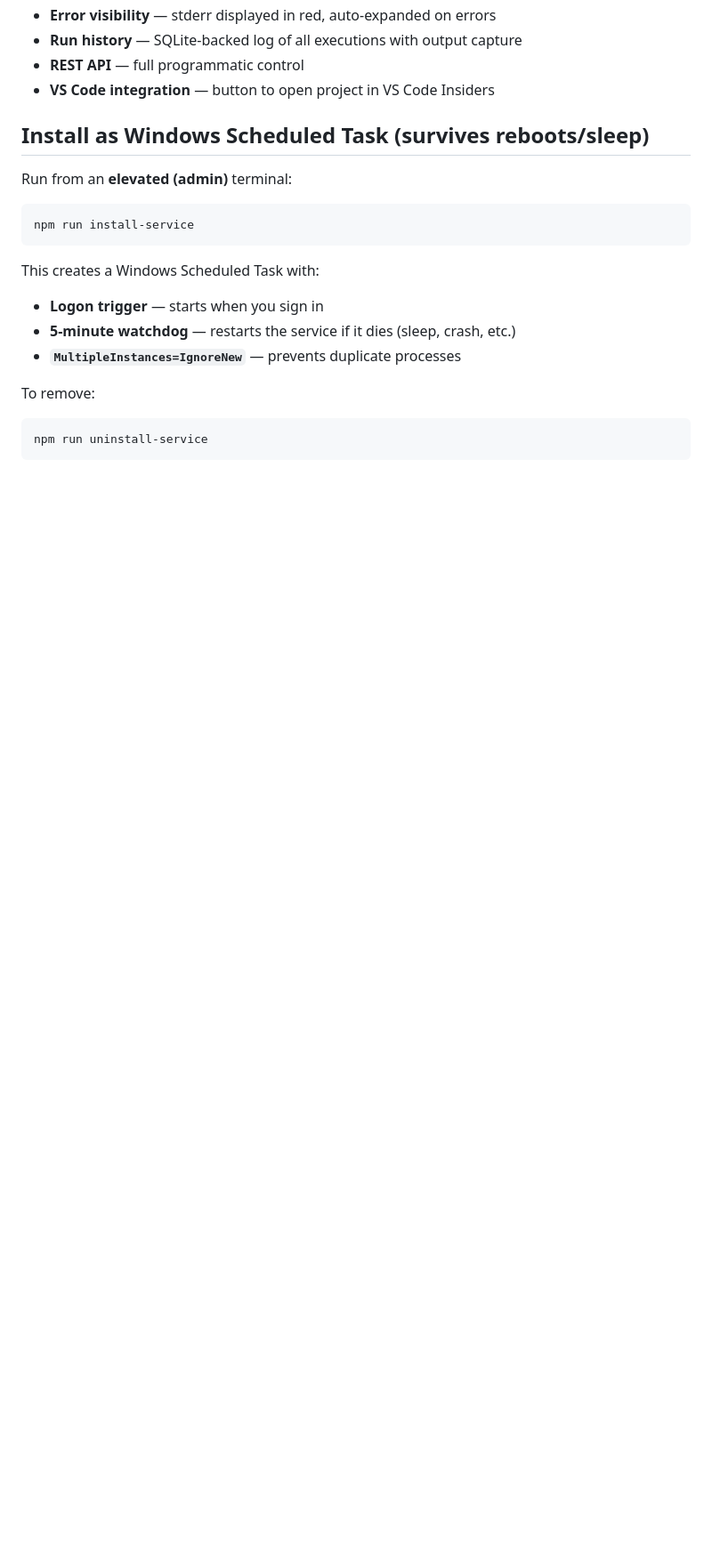
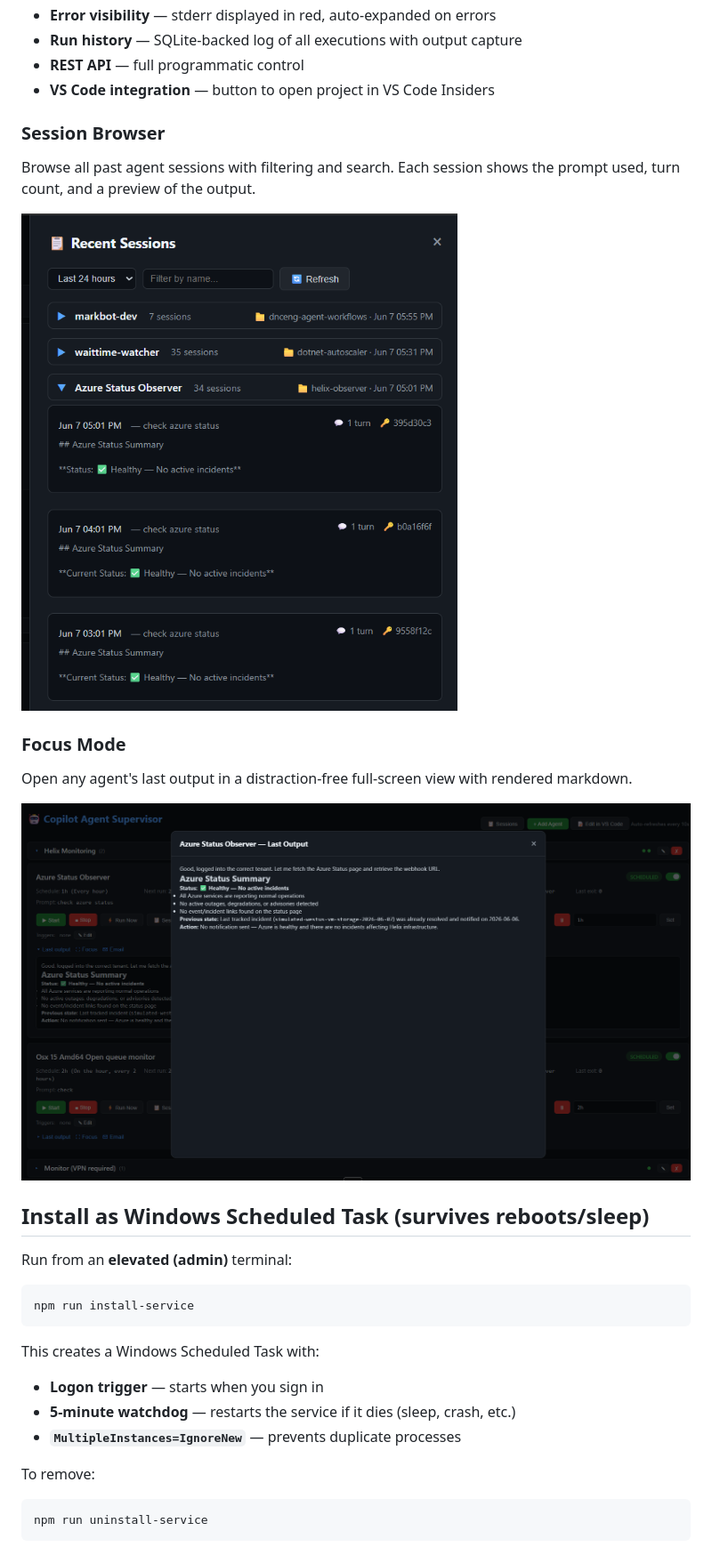
Before and after one commit to chcosta/TheOffice.AI, a Markdown page: README.md, the part around one of its changes. Shown at 89% size. Rendered like a GitHub page; pictures changed too: docs/focus-modal.png (added), docs/sessions.png (added); blank space fills up the shorter version.

```diff
--- a/README.md
+++ b/README.md
@@ -28,6 +39,18 @@ Dashboard: http://localhost:3847
 - **Run history** — SQLite-backed log of all executions with output capture
 - **REST API** — full programmatic control
 - **VS Code integration** — button to open project in VS Code Insiders
+
+### Session Browser
+
+Browse all past agent sessions with filtering and search. Each session shows the prompt used, turn count, and a preview of the output.
+
+![Sessions](docs/sessions.png)
+
+### Focus Mode
+
+Open any agent's last output in a distraction-free full-screen view with rendered markdown.
+
+![Focus Modal](docs/focus-modal.png)
 
 ## Install as Windows Scheduled Task (survives reboots/sleep)
 
```
Also changed, not shown: other parts of README.md (+11 -0 lines), docs/dashboard.png (added).
